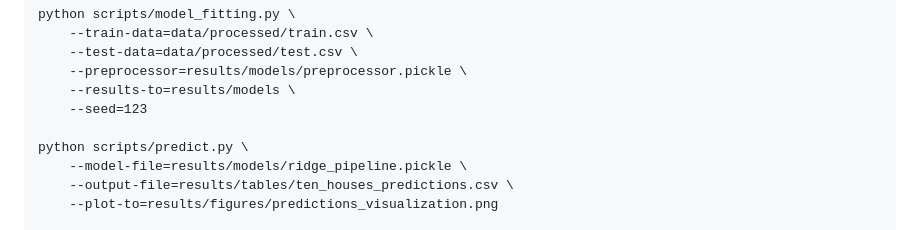
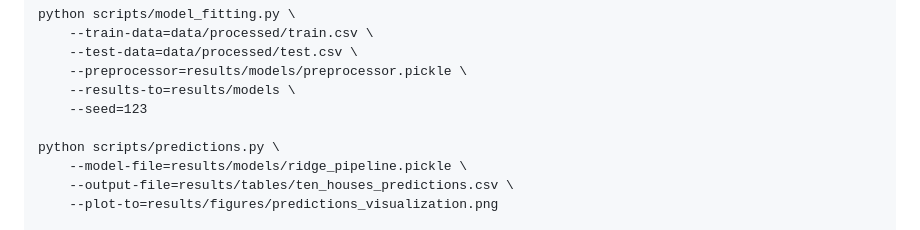
Before and after one commit to UBC-MDS/DSCI522-2425-21-housing, a Markdown page: README.md, the part around the change. Drawn GitHub-style.

Commit message:
Update README.md change script name back

```diff
--- a/README.md
+++ b/README.md
@@ -82,7 +82,7 @@ python scripts/model_fitting.py \
     --results-to=results/models \
     --seed=123
 
-python scripts/predict.py \
+python scripts/predictions.py \
     --model-file=results/models/ridge_pipeline.pickle \
     --output-file=results/tables/ten_houses_predictions.csv \
     --plot-to=results/figures/predictions_visualization.png
```
